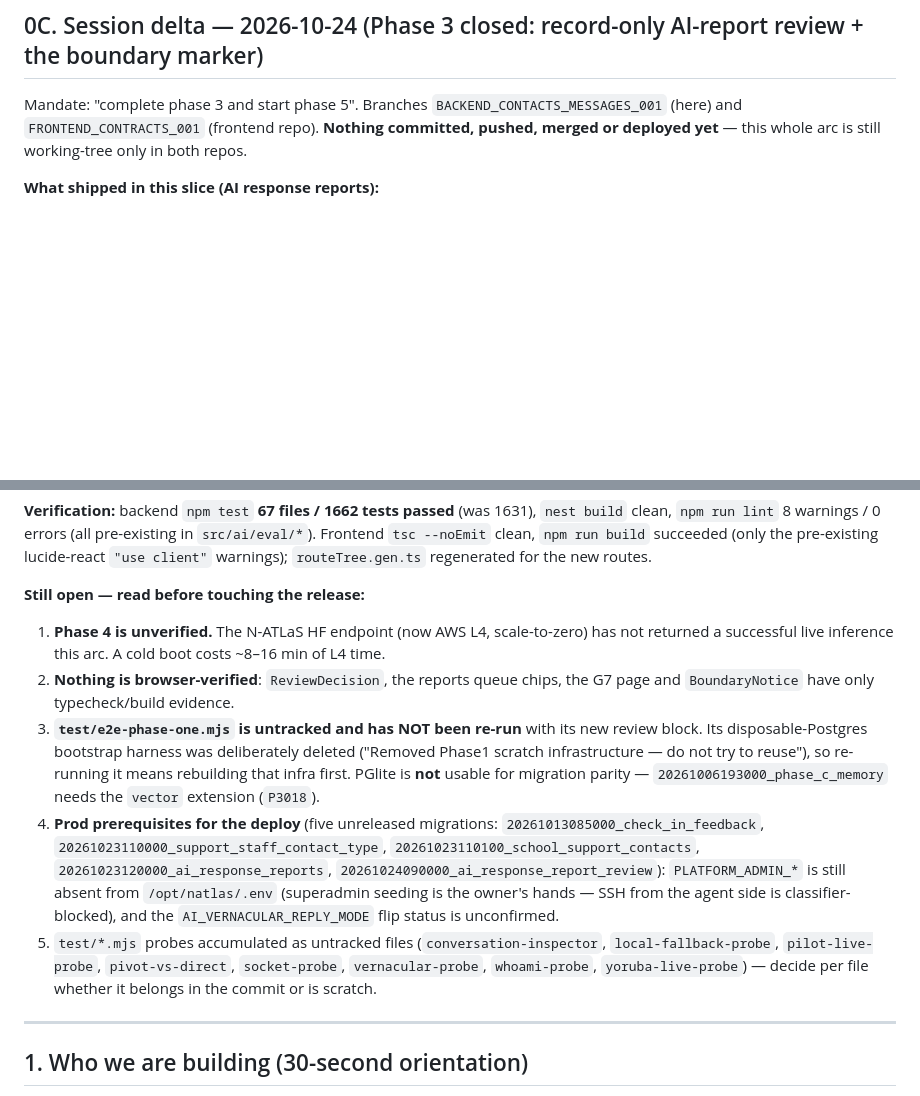
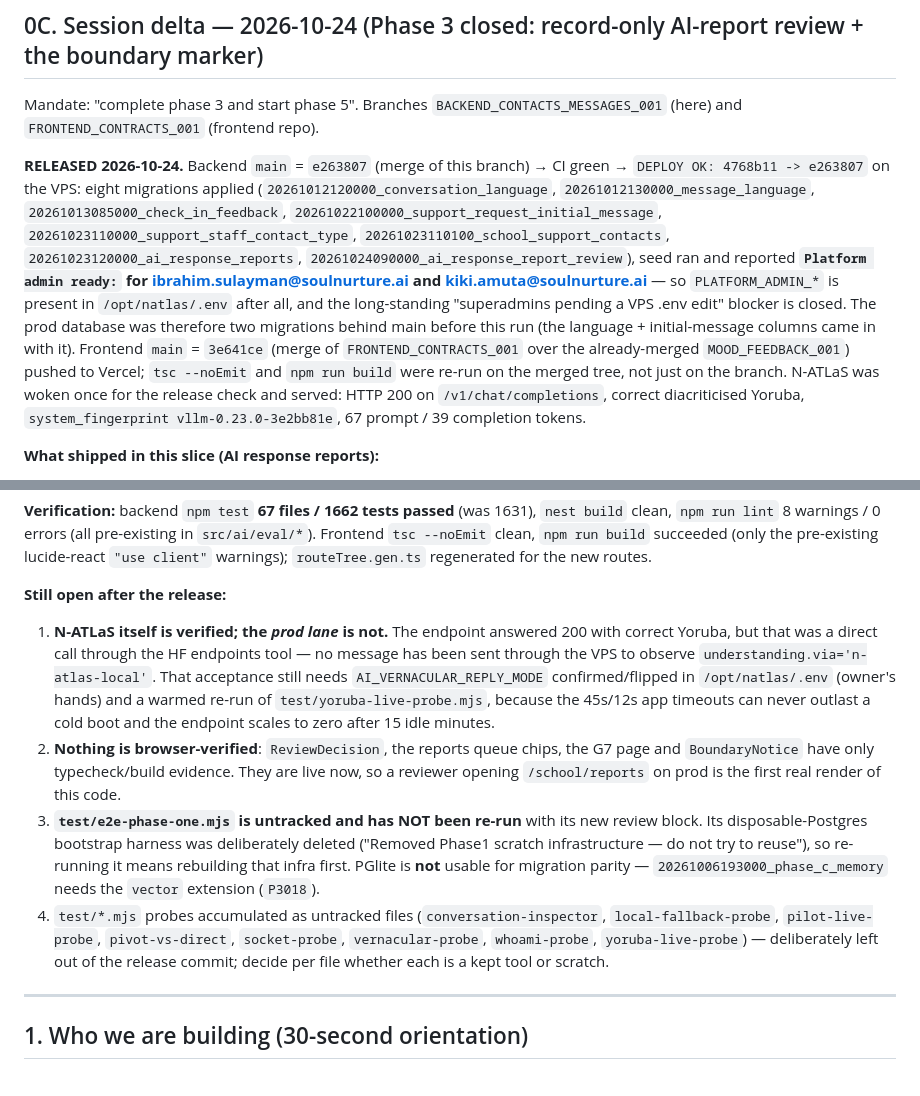
Before and after one commit to Brobot64/soulnurture, a Markdown page: docs/HANDOFF.md, 2 parts joined by grey strips. GitHub-like rendering; blank space fills up the shorter version.

Commit message:
Record the 2026-10-24 release in the handoff: main e263807 deployed with eight migrations, both platform admins seeded from .env, and N-ATLaS answering live.
The delta said nothing was shipped, which stopped being true during the same session. Two premises in it were also wrong: PLATFORM_ADMIN_* is in /opt/natlas/.env after all (the seed named both owners, so the superadmin blocker is closed), and the prod database was two migrations behind main, not five. What remains genuinely open is narrower than what was listed — the vernacular lane still has no observation of understanding.via='n-atlas-local' through the VPS, and none of the new reviewer surfaces has been rendered in a browser yet.

```diff
--- a/docs/HANDOFF.md
+++ b/docs/HANDOFF.md
@@ -69,7 +69,9 @@ Mandate: from the Figma PNA-4 gap analysis, "start on blocker 1" — the cross-s
 
 ## 0C. Session delta — 2026-10-24 (Phase 3 closed: record-only AI-report review + the boundary marker)
 
-Mandate: "complete phase 3 and start phase 5". Branches `BACKEND_CONTACTS_MESSAGES_001` (here) and `FRONTEND_CONTRACTS_001` (frontend repo). **Nothing committed, pushed, merged or deployed yet** — this whole arc is still working-tree only in both repos.
+Mandate: "complete phase 3 and start phase 5". Branches `BACKEND_CONTACTS_MESSAGES_001` (here) and `FRONTEND_CONTRACTS_001` (frontend repo).
+
+**RELEASED 2026-10-24.** Backend `main` = `e263807` (merge of this branch) → CI green → `DEPLOY OK: 4768b11 -> e263807` on the VPS: eight migrations applied (`20261012120000_conversation_language`, `20261012130000_message_language`, `20261013085000_check_in_feedback`, `20261022100000_support_request_initial_message`, `20261023110000_support_staff_contact_type`, `20261023110100_school_support_contacts`, `20261023120000_ai_response_reports`, `20261024090000_ai_response_report_review`), seed ran and reported **`Platform admin ready:` for ibrahim.sulayman@soulnurture.ai and kiki.amuta@soulnurture.ai** — so `PLATFORM_ADMIN_*` is present in `/opt/natlas/.env` after all, and the long-standing "superadmins pending a VPS .env edit" blocker is closed. The prod database was therefore two migrations behind main before this run (the language + initial-message columns came in with it). Frontend `main` = `3e641ce` (merge of `FRONTEND_CONTRACTS_001` over the already-merged `MOOD_FEEDBACK_001`) pushed to Vercel; `tsc --noEmit` and `npm run build` were re-run on the merged tree, not just on the branch. N-ATLaS was woken once for the release check and served: HTTP 200 on `/v1/chat/completions`, correct diacriticised Yoruba, `system_fingerprint vllm-0.23.0-3e2bb81e`, 67 prompt / 39 completion tokens.
 
 **What shipped in this slice (AI response reports):**
 - **Record-only reviewer decision** on a reported AI reply — `PATCH /api/v1/ai-response-reports/:id/review` with body `{outcome: NO_CHANGE_NEEDED | FOLLOWED_UP_WITH_STUDENT | CANNOT_ASSESS}` (owner's explicit choice: *store the decision, change nothing else*). It writes `reviewOutcome`/`reviewedById`/`reviewedAt` on `ai_response_report` plus one metadata-only `ai_response_report.review_recorded` audit row **in the same `$transaction`**, so a failed audit rolls the decision back. It does **not** mutate the AI reply, the conversation, memory, or the reported text; creates no support request; notifies nobody. Same reviewer + same outcome is idempotent (no second audit); a different outcome or a different reviewer replaces it — last decision wins, and it is re-attributed.
@@ -82,12 +84,11 @@ Mandate: "complete phase 3 and start phase 5". Branches `BACKEND_CONTACTS_MESSAG
 
 **Verification:** backend `npm test` **67 files / 1662 tests passed** (was 1631), `nest build` clean, `npm run lint` 8 warnings / 0 errors (all pre-existing in `src/ai/eval/*`). Frontend `tsc --noEmit` clean, `npm run build` succeeded (only the pre-existing lucide-react `"use client"` warnings); `routeTree.gen.ts` regenerated for the new routes.
 
-**Still open — read before touching the release:**
-1. **Phase 4 is unverified.** The N-ATLaS HF endpoint (now AWS L4, scale-to-zero) has not returned a successful live inference this arc. A cold boot costs ~8–16 min of L4 time.
-2. **Nothing is browser-verified**: `ReviewDecision`, the reports queue chips, the G7 page and `BoundaryNotice` have only typecheck/build evidence.
+**Still open after the release:**
+1. **N-ATLaS itself is verified; the *prod lane* is not.** The endpoint answered 200 with correct Yoruba, but that was a direct call through the HF endpoints tool — no message has been sent through the VPS to observe `understanding.via='n-atlas-local'`. That acceptance still needs `AI_VERNACULAR_REPLY_MODE` confirmed/flipped in `/opt/natlas/.env` (owner's hands) and a warmed re-run of `test/yoruba-live-probe.mjs`, because the 45s/12s app timeouts can never outlast a cold boot and the endpoint scales to zero after 15 idle minutes.
+2. **Nothing is browser-verified**: `ReviewDecision`, the reports queue chips, the G7 page and `BoundaryNotice` have only typecheck/build evidence. They are live now, so a reviewer opening `/school/reports` on prod is the first real render of this code.
 3. **`test/e2e-phase-one.mjs` is untracked and has NOT been re-run** with its new review block. Its disposable-Postgres bootstrap harness was deliberately deleted ("Removed Phase1 scratch infrastructure — do not try to reuse"), so re-running it means rebuilding that infra first. PGlite is **not** usable for migration parity — `20261006193000_phase_c_memory` needs the `vector` extension (`P3018`).
-4. **Prod prerequisites for the deploy** (five unreleased migrations: `20261013085000_check_in_feedback`, `20261023110000_support_staff_contact_type`, `20261023110100_school_support_contacts`, `20261023120000_ai_response_reports`, `20261024090000_ai_response_report_review`): `PLATFORM_ADMIN_*` is still absent from `/opt/natlas/.env` (superadmin seeding is the owner's hands — SSH from the agent side is classifier-blocked), and the `AI_VERNACULAR_REPLY_MODE` flip status is unconfirmed.
-5. `test/*.mjs` probes accumulated as untracked files (`conversation-inspector`, `local-fallback-probe`, `pilot-live-probe`, `pivot-vs-direct`, `socket-probe`, `vernacular-probe`, `whoami-probe`, `yoruba-live-probe`) — decide per file whether it belongs in the commit or is scratch.
+4. `test/*.mjs` probes accumulated as untracked files (`conversation-inspector`, `local-fallback-probe`, `pilot-live-probe`, `pivot-vs-direct`, `socket-probe`, `vernacular-probe`, `whoami-probe`, `yoruba-live-probe`) — deliberately left out of the release commit; decide per file whether each is a kept tool or scratch.
 
 ---
 
```
